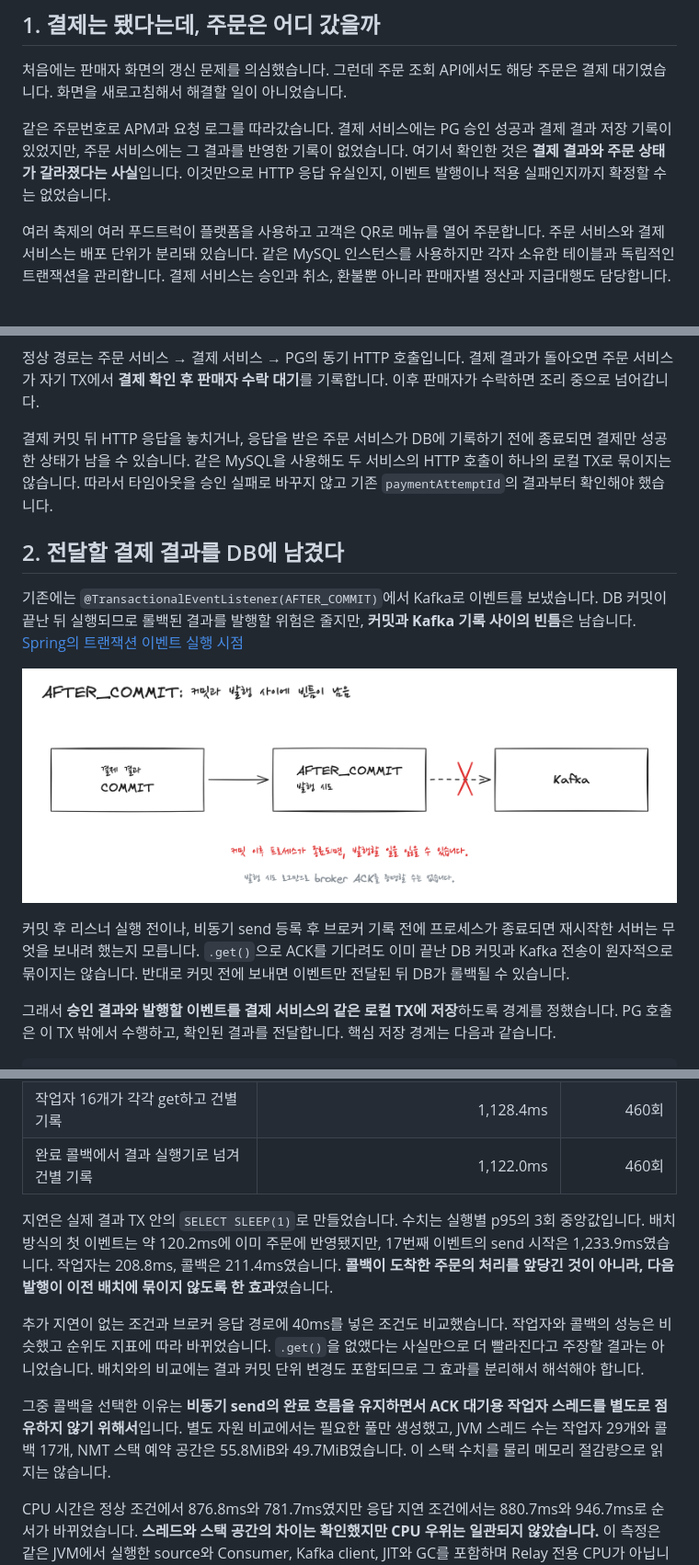
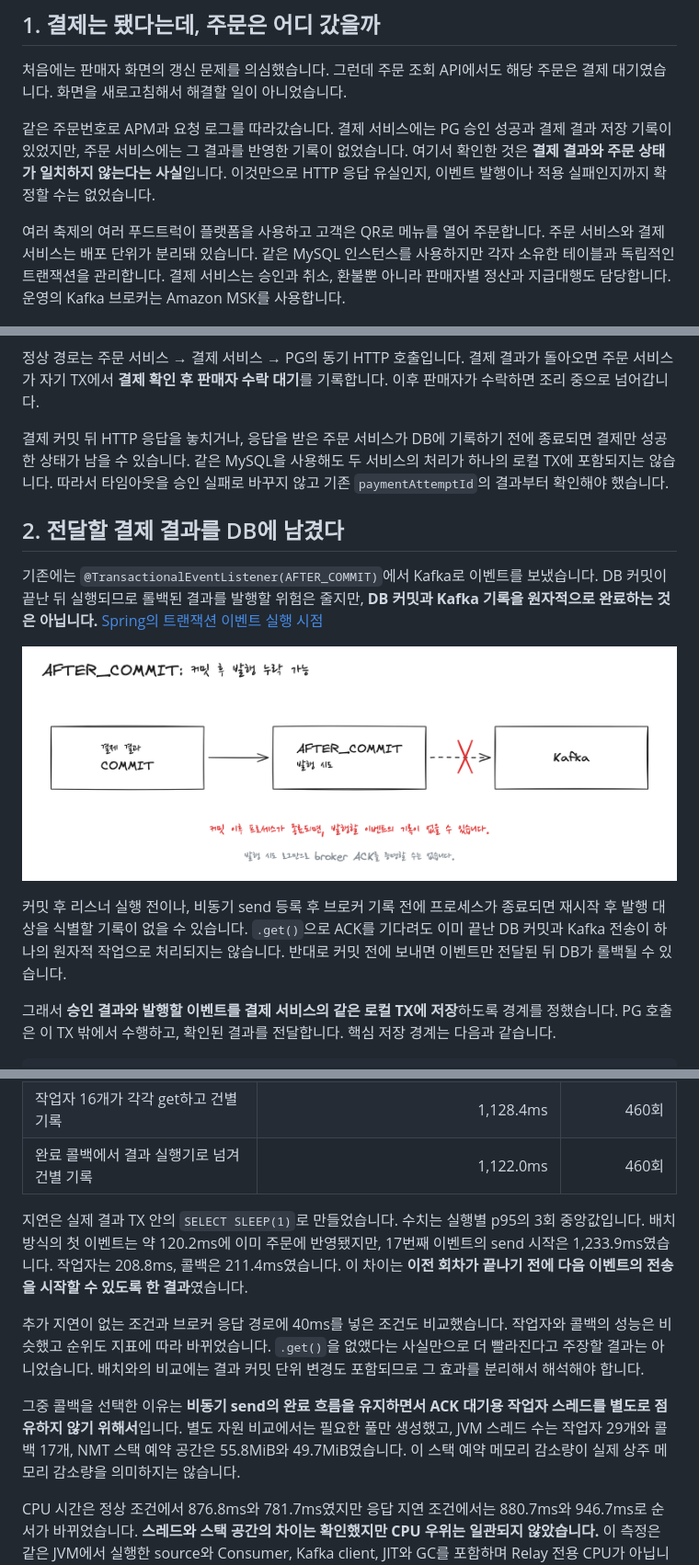
Before and after one commit to seeun0210/seeun0210.github.io, a Markdown page: posts/transactional-outbox-relay/article.md, 3 parts joined by grey strips. Shown at 92% size. Rendered like a GitHub page; pictures changed too: assets/posts/transactional-outbox-relay/02-03-after-commit-gap.png.

```diff
--- a/posts/transactional-outbox-relay/article.md
+++ b/posts/transactional-outbox-relay/article.md
@@ -10,23 +10,23 @@
 
 처음에는 판매자 화면의 갱신 문제를 의심했습니다. 그런데 주문 조회 API에서도 해당 주문은 결제 대기였습니다. 화면을 새로고침해서 해결할 일이 아니었습니다.
 
-같은 주문번호로 APM과 요청 로그를 따라갔습니다. 결제 서비스에는 PG 승인 성공과 결제 결과 저장 기록이 있었지만, 주문 서비스에는 그 결과를 반영한 기록이 없었습니다. 여기서 확인한 것은 **결제 결과와 주문 상태가 갈라졌다는 사실**입니다. 이것만으로 HTTP 응답 유실인지, 이벤트 발행이나 적용 실패인지까지 확정할 수는 없었습니다.
+같은 주문번호로 APM과 요청 로그를 따라갔습니다. 결제 서비스에는 PG 승인 성공과 결제 결과 저장 기록이 있었지만, 주문 서비스에는 그 결과를 반영한 기록이 없었습니다. 여기서 확인한 것은 **결제 결과와 주문 상태가 일치하지 않는다는 사실**입니다. 이것만으로 HTTP 응답 유실인지, 이벤트 발행이나 적용 실패인지까지 확정할 수는 없었습니다.
 
-여러 축제의 여러 푸드트럭이 플랫폼을 사용하고 고객은 QR로 메뉴를 열어 주문합니다. 주문 서비스와 결제 서비스는 배포 단위가 분리돼 있습니다. 같은 MySQL 인스턴스를 사용하지만 각자 소유한 테이블과 독립적인 트랜잭션을 관리합니다. 결제 서비스는 승인과 취소, 환불뿐 아니라 판매자별 정산과 지급대행도 담당합니다.
+여러 축제의 여러 푸드트럭이 플랫폼을 사용하고 고객은 QR로 메뉴를 열어 주문합니다. 주문 서비스와 결제 서비스는 배포 단위가 분리돼 있습니다. 같은 MySQL 인스턴스를 사용하지만 각자 소유한 테이블과 독립적인 트랜잭션을 관리합니다. 결제 서비스는 승인과 취소, 환불뿐 아니라 판매자별 정산과 지급대행도 담당합니다. 운영의 Kafka 브로커는 Amazon MSK를 사용합니다.
 
 ![주문과 결제 처리 흐름과 각 트랜잭션 경계](/assets/posts/transactional-outbox-relay/01-00-architecture-without-db-label-v2.png)
 
 정상 경로는 주문 서비스 → 결제 서비스 → PG의 동기 HTTP 호출입니다. 결제 결과가 돌아오면 주문 서비스가 자기 TX에서 **결제 확인 후 판매자 수락 대기**를 기록합니다. 이후 판매자가 수락하면 조리 중으로 넘어갑니다.
 
-결제 커밋 뒤 HTTP 응답을 놓치거나, 응답을 받은 주문 서비스가 DB에 기록하기 전에 종료되면 결제만 성공한 상태가 남을 수 있습니다. 같은 MySQL을 사용해도 두 서비스의 HTTP 호출이 하나의 로컬 TX로 묶이지는 않습니다. 따라서 타임아웃을 승인 실패로 바꾸지 않고 기존 `paymentAttemptId`의 결과부터 확인해야 했습니다.
+결제 커밋 뒤 HTTP 응답을 놓치거나, 응답을 받은 주문 서비스가 DB에 기록하기 전에 종료되면 결제만 성공한 상태가 남을 수 있습니다. 같은 MySQL을 사용해도 두 서비스의 처리가 하나의 로컬 TX에 포함되지는 않습니다. 따라서 타임아웃을 승인 실패로 바꾸지 않고 기존 `paymentAttemptId`의 결과부터 확인해야 했습니다.
 
 ## 2. 전달할 결제 결과를 DB에 남겼다
 
-기존에는 `@TransactionalEventListener(AFTER_COMMIT)`에서 Kafka로 이벤트를 보냈습니다. DB 커밋이 끝난 뒤 실행되므로 롤백된 결과를 발행할 위험은 줄지만, **커밋과 Kafka 기록 사이의 빈틈**은 남습니다. [Spring의 트랜잭션 이벤트 실행 시점](https://docs.spring.io/spring-framework/reference/data-access/transaction/event.html)
+기존에는 `@TransactionalEventListener(AFTER_COMMIT)`에서 Kafka로 이벤트를 보냈습니다. DB 커밋이 끝난 뒤 실행되므로 롤백된 결과를 발행할 위험은 줄지만, **DB 커밋과 Kafka 기록을 원자적으로 완료하는 것은 아닙니다.** [Spring의 트랜잭션 이벤트 실행 시점](https://docs.spring.io/spring-framework/reference/data-access/transaction/event.html)
 
 ![AFTER_COMMIT의 유실 구간](/assets/posts/transactional-outbox-relay/02-03-after-commit-gap.png)
 
-커밋 후 리스너 실행 전이나, 비동기 send 등록 후 브로커 기록 전에 프로세스가 종료되면 재시작한 서버는 무엇을 보내려 했는지 모릅니다. `.get()`으로 ACK를 기다려도 이미 끝난 DB 커밋과 Kafka 전송이 원자적으로 묶이지는 않습니다. 반대로 커밋 전에 보내면 이벤트만 전달된 뒤 DB가 롤백될 수 있습니다.
+커밋 후 리스너 실행 전이나, 비동기 send 등록 후 브로커 기록 전에 프로세스가 종료되면 재시작 후 발행 대상을 식별할 기록이 없을 수 있습니다. `.get()`으로 ACK를 기다려도 이미 끝난 DB 커밋과 Kafka 전송이 하나의 원자적 작업으로 처리되지는 않습니다. 반대로 커밋 전에 보내면 이벤트만 전달된 뒤 DB가 롤백될 수 있습니다.
 
 그래서 **승인 결과와 발행할 이벤트를 결제 서비스의 같은 로컬 TX에 저장**하도록 경계를 정했습니다. PG 호출은 이 TX 밖에서 수행하고, 확인된 결과를 전달합니다. 핵심 저장 경계는 다음과 같습니다.
 
@@ -93,11 +93,11 @@ MySQL 8.4와 Kafka 4.1.2 단일 브로커에서, 같은 선전송과 일괄 기
 | 작업자 16개가 각각 get하고 건별 기록 | 1,128.4ms | 460회 |
 | 완료 콜백에서 결과 실행기로 넘겨 건별 기록 | 1,122.0ms | 460회 |
 
-지연은 실제 결과 TX 안의 `SELECT SLEEP(1)`로 만들었습니다. 수치는 실행별 p95의 3회 중앙값입니다. 배치 방식의 첫 이벤트는 약 120.2ms에 이미 주문에 반영됐지만, 17번째 이벤트의 send 시작은 1,233.9ms였습니다. 작업자는 208.8ms, 콜백은 211.4ms였습니다. **콜백이 도착한 주문의 처리를 앞당긴 것이 아니라, 다음 발행이 이전 배치에 묶이지 않도록 한 효과**였습니다.
+지연은 실제 결과 TX 안의 `SELECT SLEEP(1)`로 만들었습니다. 수치는 실행별 p95의 3회 중앙값입니다. 배치 방식의 첫 이벤트는 약 120.2ms에 이미 주문에 반영됐지만, 17번째 이벤트의 send 시작은 1,233.9ms였습니다. 작업자는 208.8ms, 콜백은 211.4ms였습니다. 이 차이는 **이전 회차가 끝나기 전에 다음 이벤트의 전송을 시작할 수 있도록 한 결과**였습니다.
 
 추가 지연이 없는 조건과 브로커 응답 경로에 40ms를 넣은 조건도 비교했습니다. 작업자와 콜백의 성능은 비슷했고 순위도 지표에 따라 바뀌었습니다. `.get()`을 없앴다는 사실만으로 더 빨라진다고 주장할 결과는 아니었습니다. 배치와의 비교에는 결과 커밋 단위 변경도 포함되므로 그 효과를 분리해서 해석해야 합니다.
 
-그중 콜백을 선택한 이유는 **비동기 send의 완료 흐름을 유지하면서 ACK 대기용 작업자 스레드를 별도로 점유하지 않기 위해서**입니다. 별도 자원 비교에서는 필요한 풀만 생성했고, JVM 스레드 수는 작업자 29개와 콜백 17개, NMT 스택 예약 공간은 55.8MiB와 49.7MiB였습니다. 이 스택 수치를 물리 메모리 절감량으로 읽지는 않습니다.
+그중 콜백을 선택한 이유는 **비동기 send의 완료 흐름을 유지하면서 ACK 대기용 작업자 스레드를 별도로 점유하지 않기 위해서**입니다. 별도 자원 비교에서는 필요한 풀만 생성했고, JVM 스레드 수는 작업자 29개와 콜백 17개, NMT 스택 예약 공간은 55.8MiB와 49.7MiB였습니다. 이 스택 예약 메모리 감소량이 실제 상주 메모리 감소량을 의미하지는 않습니다.
 
 CPU 시간은 정상 조건에서 876.8ms와 781.7ms였지만 응답 지연 조건에서는 880.7ms와 946.7ms로 순서가 바뀌었습니다. **스레드와 스택 공간의 차이는 확인했지만 CPU 우위는 일관되지 않았습니다.** 이 측정은 같은 JVM에서 실행한 source와 Consumer, Kafka client, JIT와 GC를 포함하며 Relay 전용 CPU가 아닙니다.
 
```
Also changed, not shown: other parts of posts/transactional-outbox-relay/article.md (+24 -24 lines), 2 other files.
